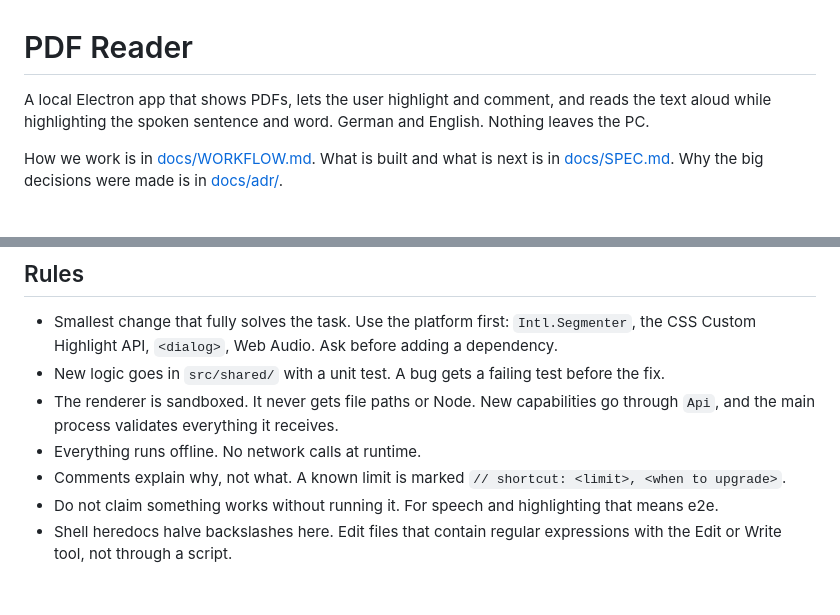
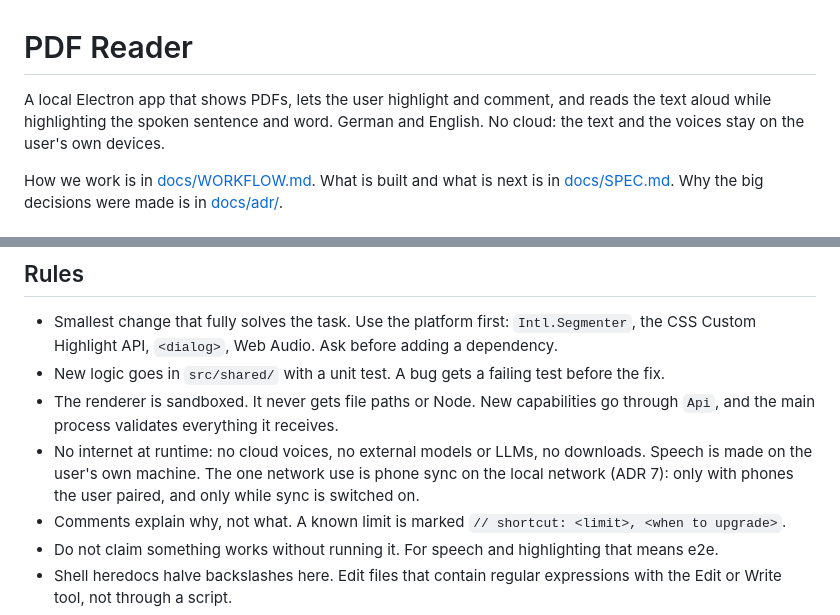
Before and after one commit to JJOmin/pdfReaderWindows, a Markdown page: CLAUDE.md, 2 parts joined by grey strips. GitHub-like rendering; blank space fills up the shorter version.

```diff
--- a/CLAUDE.md
+++ b/CLAUDE.md
@@ -1,7 +1,8 @@
 # PDF Reader
 
 A local Electron app that shows PDFs, lets the user highlight and comment, and reads the text
-aloud while highlighting the spoken sentence and word. German and English. Nothing leaves the PC.
+aloud while highlighting the spoken sentence and word. German and English. No cloud: the text and
+the voices stay on the user's own devices.
 
 How we work is in [docs/WORKFLOW.md](docs/WORKFLOW.md). What is built and what is next is in
 [docs/SPEC.md](docs/SPEC.md). Why the big decisions were made is in [docs/adr/](docs/adr/).
@@ -56,7 +57,9 @@ second coordinate system, and do not add a feature to one view only.
 - New logic goes in `src/shared/` with a unit test. A bug gets a failing test before the fix.
 - The renderer is sandboxed. It never gets file paths or Node. New capabilities go through
   `Api`, and the main process validates everything it receives.
-- Everything runs offline. No network calls at runtime.
+- No internet at runtime: no cloud voices, no external models or LLMs, no downloads. Speech is
+  made on the user's own machine. The one network use is phone sync on the local network
+  (ADR 7): only with phones the user paired, and only while sync is switched on.
 - Comments explain why, not what. A known limit is marked `// shortcut: <limit>, <when to upgrade>`.
 - Do not claim something works without running it. For speech and highlighting that means e2e.
 - Shell heredocs halve backslashes here. Edit files that contain regular expressions with the
```
Also changed, not shown: docs/SPEC.md (+19 -1 lines), docs/adr/0007-phone-sync.md (added, +218 -0 lines).
